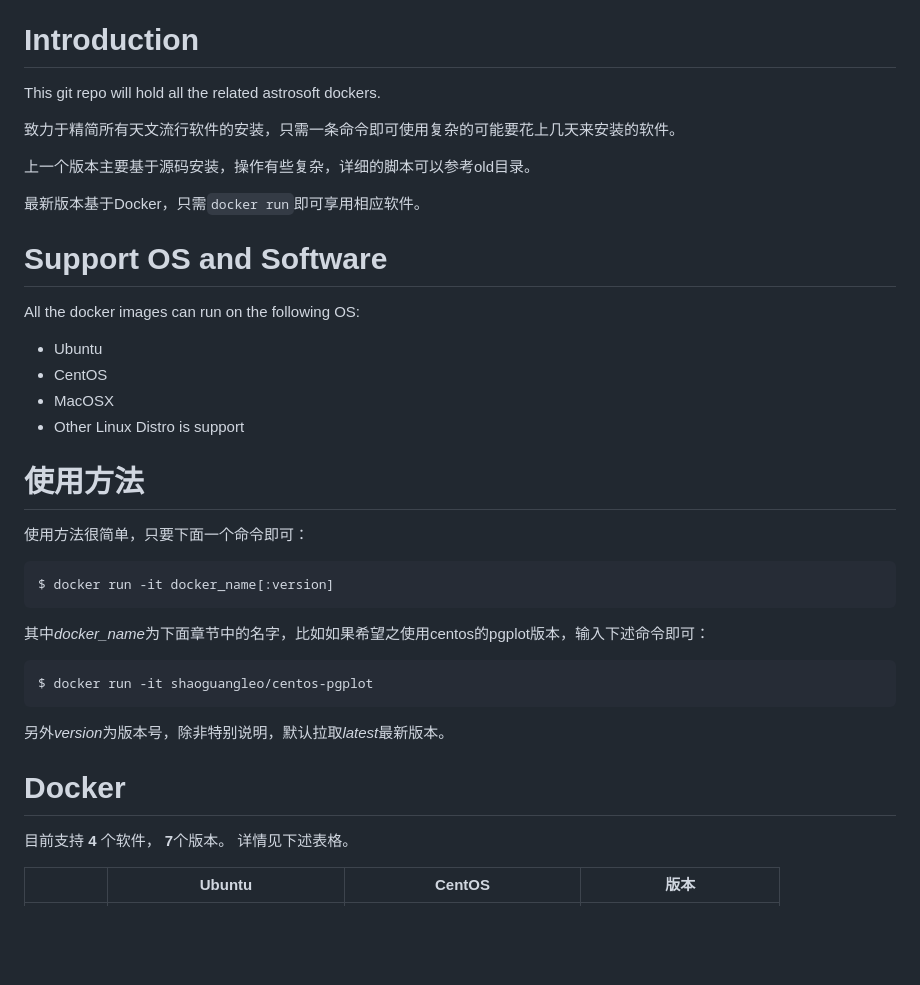
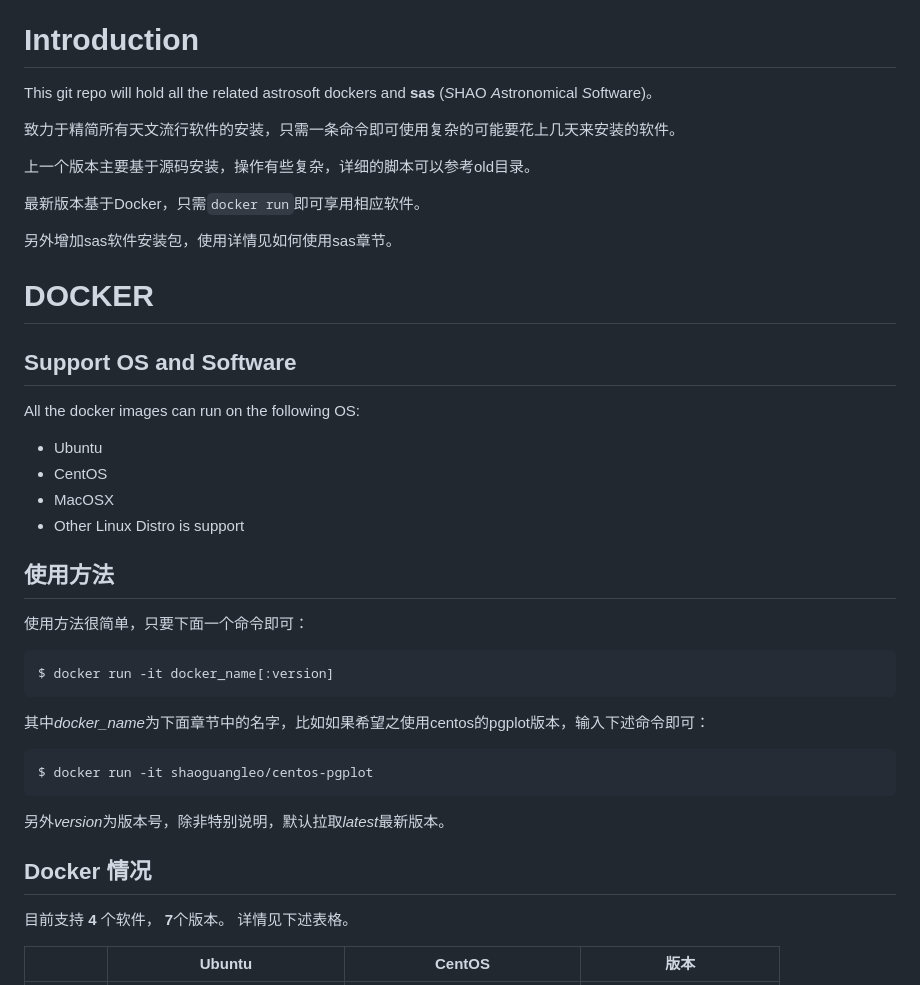
Before and after one commit to shaoguangleo/AstroSoft, a Markdown page: README.md, the part around one of its changes. Rendered like a GitHub page; blank space fills up the shorter version.

```diff
--- a/README.md
+++ b/README.md
@@ -17,7 +17,7 @@ Any problem , send email to me [郭大侠](https://github.com/shaoguangleo) <sgg
 
 # Introduction
 
-This git repo will hold all the related astrosoft dockers.
+This git repo will hold all the related astrosoft dockers and **sas** (*S*HAO *A*stronomical *S*oftware)。
 
 致力于精简所有天文流行软件的安装，只需一条命令即可使用复杂的可能要花上几天来安装的软件。
 
@@ -25,7 +25,11 @@ This git repo will hold all the related astrosoft dockers.
 
 最新版本基于Docker，只需`docker run`即可享用相应软件。
 
-# Support OS and Software
+另外增加sas软件安装包，使用详情见如何使用sas章节。
+
+# DOCKER
+
+## Support OS and Software
 
 All the docker images can run on the following OS:
 
@@ -34,7 +38,7 @@ All the docker images can run on the following OS:
 - MacOSX
 - Other Linux Distro is support
 
-# 使用方法
+## 使用方法
 
 
 
@@ -53,7 +57,7 @@ $ docker run -it shaoguangleo/centos-pgplot
 另外*version*为版本号，除非特别说明，默认拉取*latest*最新版本。
 
 
-# Docker
+## Docker 情况
 
 目前支持 **4** 个软件， **7**个版本。 详情见下述表格。
 
```
Also changed, not shown: other parts of README.md (+18 -1 lines), astrosoft_relationship.png, 10 other files.
